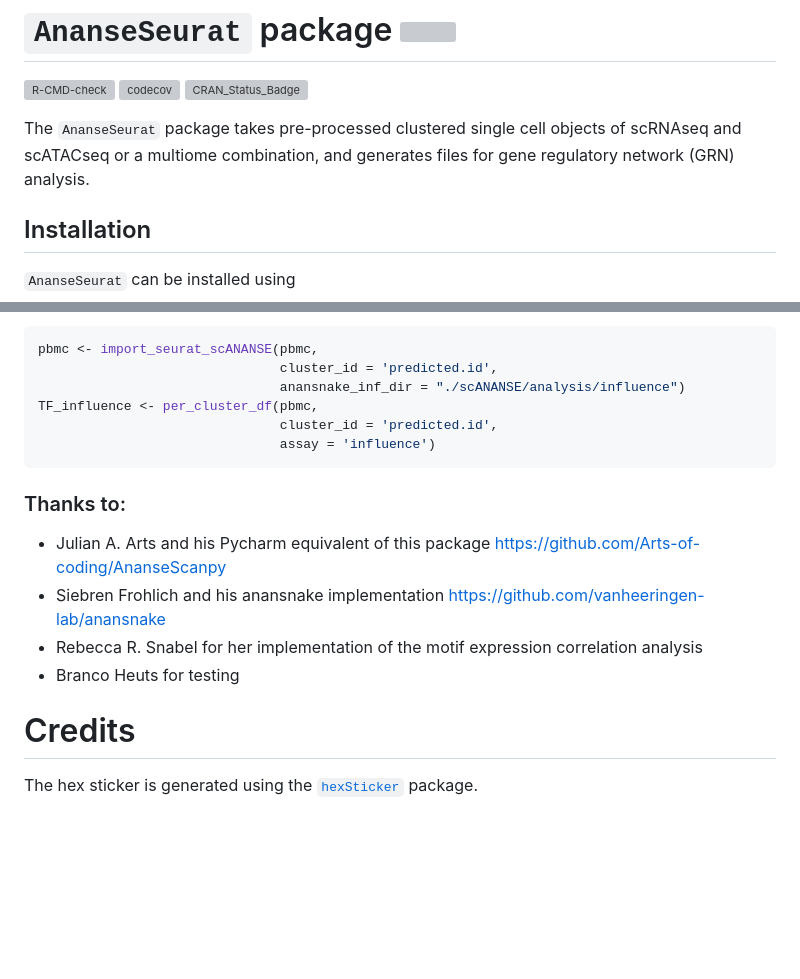
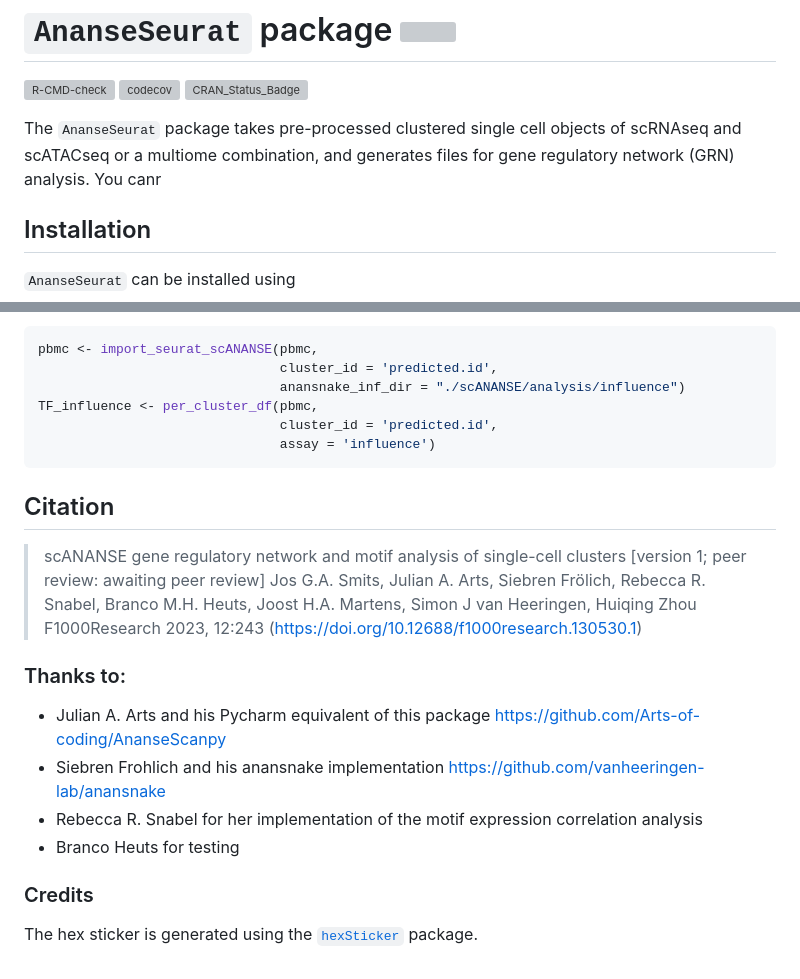
Before and after one commit to JGASmits/AnanseSeurat, a Markdown page: README.md, 2 parts joined by grey strips. Rendered like a GitHub page; blank space fills up the shorter version; grey boxes are pictures that could not be loaded.

````diff
--- a/README.md
+++ b/README.md
@@ -10,7 +10,7 @@
 
 The `AnanseSeurat` package takes pre-processed clustered single cell
 objects of scRNAseq and scATACseq or a multiome combination, and
-generates files for gene regulatory network (GRN) analysis.
+generates files for gene regulatory network (GRN) analysis. You canr
 
 ## Installation
 
@@ -102,6 +102,12 @@ TF_influence <- per_cluster_df(pbmc,
                                assay = 'influence')
 ```
 
+## Citation
+
+> scANANSE gene regulatory network and motif analysis of single-cell clusters [version 1; peer review: awaiting peer review]
+> Jos G.A. Smits, Julian A. Arts, Siebren Frölich, Rebecca R. Snabel, Branco M.H. Heuts, Joost H.A. Martens, Simon J van Heeringen, Huiqing Zhou
+> F1000Research 2023, 12:243 (https://doi.org/10.12688/f1000research.130530.1)
+
 ### Thanks to:
 
 - Julian A. Arts and his Pycharm equivalent of this package
@@ -112,7 +118,7 @@ TF_influence <- per_cluster_df(pbmc,
   correlation analysis
 - Branco Heuts for testing
 
-# Credits
+### Credits
 
 The hex sticker is generated using the
 [`hexSticker`](https://github.com/GuangchuangYu/hexSticker) package.
````
